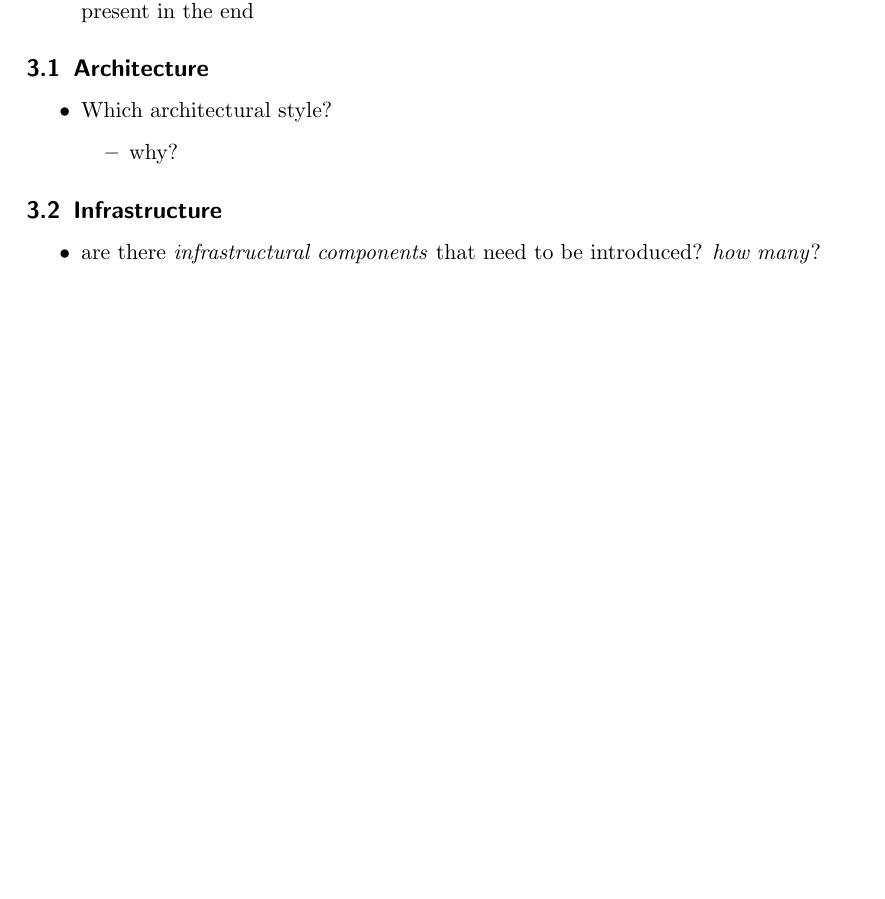
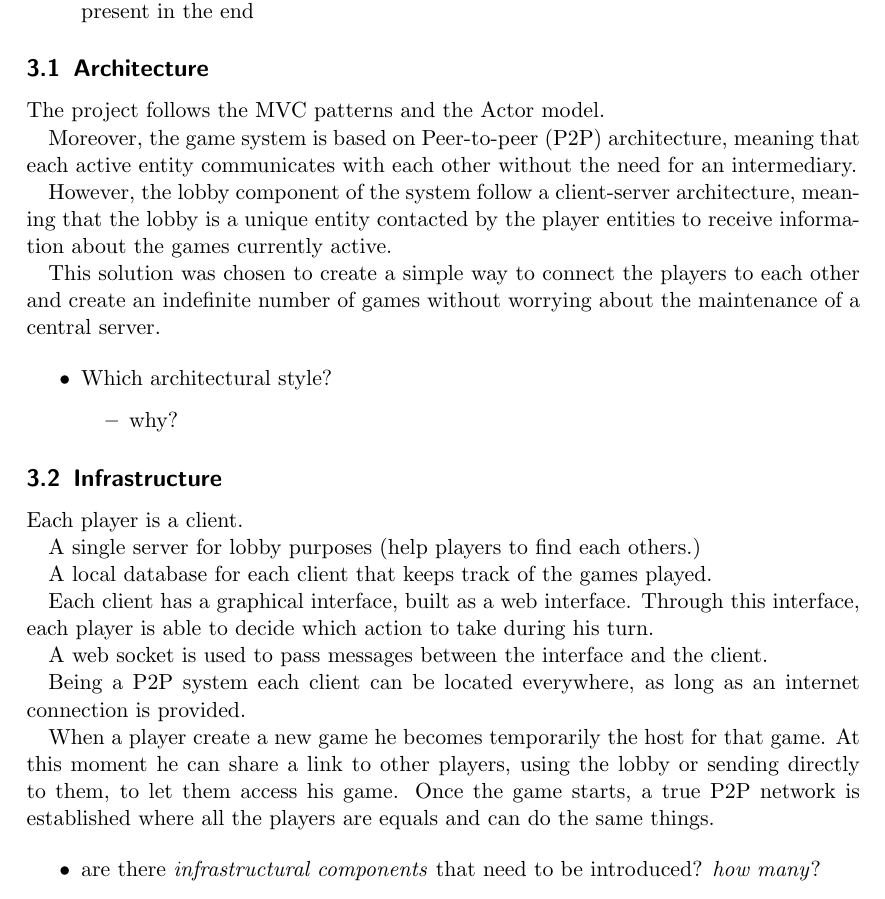
Before and after one commit to angelo-will/distributed-systems-report-latex-generator, a LaTeX paper (distributed-systems-final-report.tex): part of page 4 of 9, cut so that both start at the same text, the shorter picture padded with empty space. Compiled offline with pdfLaTeX.

Commit message:
Add architecture and infrastructure

```diff
--- a/distributed-systems-final-report.tex
+++ b/distributed-systems-final-report.tex
@@ -187,6 +187,16 @@ be present in the end
 
 \subsection{Architecture}\label{architecture}
 
+The project follows the MVC patterns and the Actor model.
+
+Moreover, the game system is based on Peer-to-peer (P2P) architecture, meaning that each active entity communicates with each other without the need for an intermediary.
+
+However, the lobby component of the system follow a client-server architecture, meaning that the lobby is a unique entity contacted by the player entities to receive information about the games currently active.
+
+This solution was chosen to create a simple way to connect the players to each other and create an indefinite number of games without worrying about the maintenance of a central server.
+
+% solione server-based scartata per costi anche se più sicura per cheat
+
 \begin{itemize}
   \item Which architectural style?
 
@@ -196,6 +206,28 @@ be present in the end
 \end{itemize}
 
 \subsection{Infrastructure}\label{infrastructure}
+
+Each player is a client.
+
+A single server for lobby purposes (help players to find each others.)
+% Ragionare sulla possibilità di averne altri per eviatare Single poit of failure e load balancing.
+
+A local database for each client that keeps track of the games played.
+
+Each client has a graphical interface, built as a web interface.
+%
+Through this interface, each player is able to decide which action to take during his turn.
+
+A web socket is used to pass messages between the interface and the client.
+
+Being a P2P system each client can be located everywhere, as long as an internet connection is provided.
+% DA VERIFICARE
+
+When a player create a new game he becomes temporarily the host for that game.
+%
+At this moment he can share a link to other players, using the lobby or sending directly to them, to let them access his game.
+%
+Once the game starts, a true P2P network is established where all the players are equals and can do the same things.
 
 \begin{itemize}
   \item are there \emph{infrastructural components} that need to be
```
